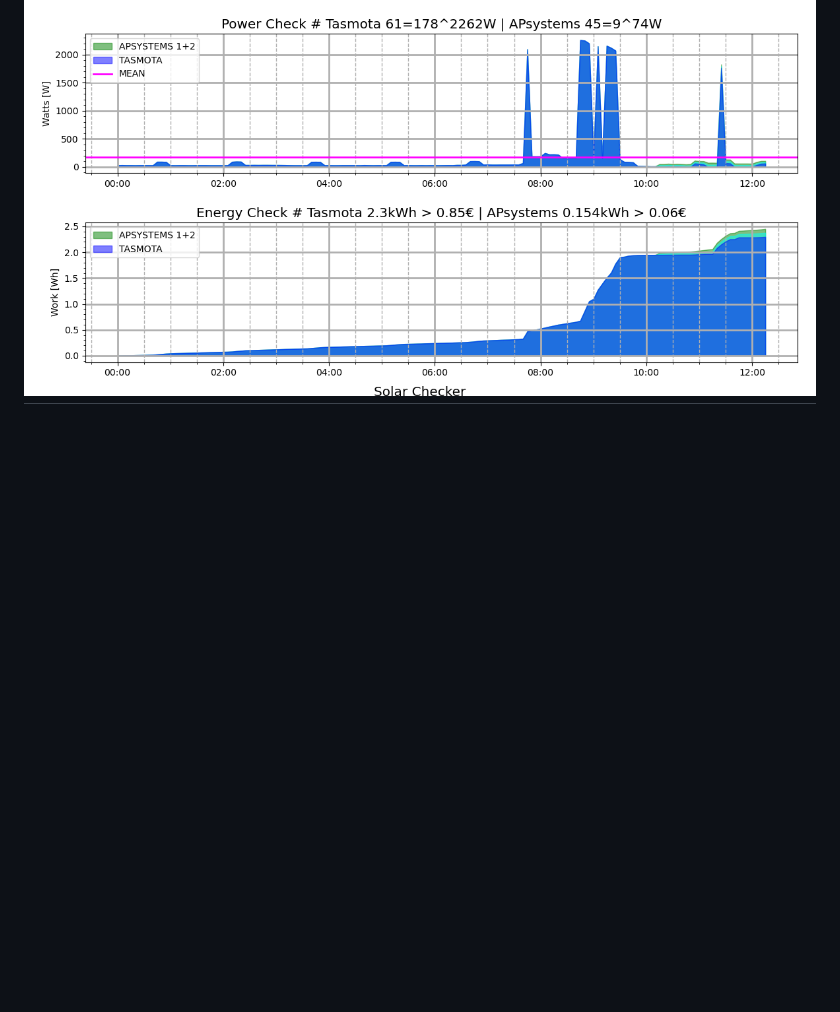
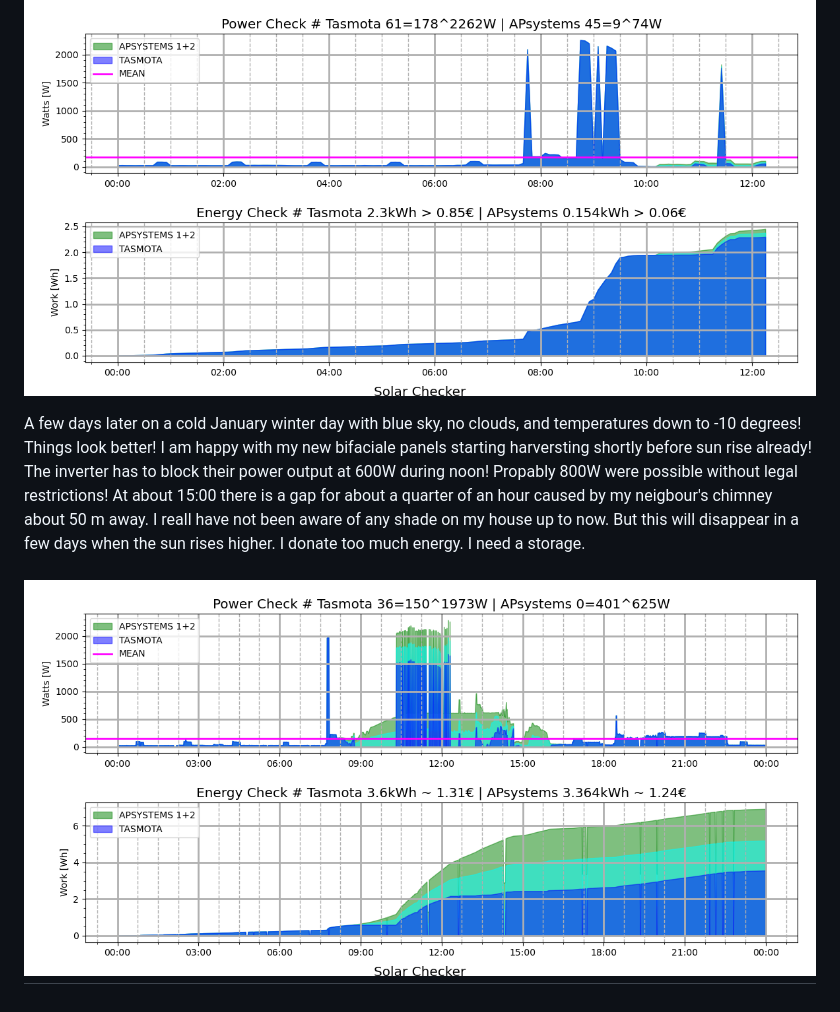
Before and after one commit to r09491/solar_checker, a Markdown page: README.md, the part around the change. Drawn GitHub-style; pictures changed too: images/solar_checker_better.png (added); blank space fills up the shorter version.

Commit message:
Added better image

```diff
--- a/README.md
+++ b/README.md
@@ -141,4 +141,16 @@ panels. The blue areas represent the power and energy imported from
 the commerical net. Oh dear! I wonder if my panels will ever pay off!
 
 ![alt text](images/solar_checker_poor.png)
+
+A few days later on a cold January winter day with blue sky, no
+clouds, and temperatures down to -10 degrees! Things look better! I am
+happy with my new bifaciale panels starting harversting shortly before
+sun rise already! The inverter has to block their power output at 600W
+during noon! Propably 800W were possible without legal restrictions!
+At about 15:00 there is a gap for about a quarter of an hour caused by
+my neigbour's chimney about 50 m away. I reall have not been aware of
+any shade on my house up to now. But this will disappear in a few days
+when the sun rises higher. I donate too much energy. I need a storage.
+
+![alt text](images/solar_checker_better.png)
 ---
```
